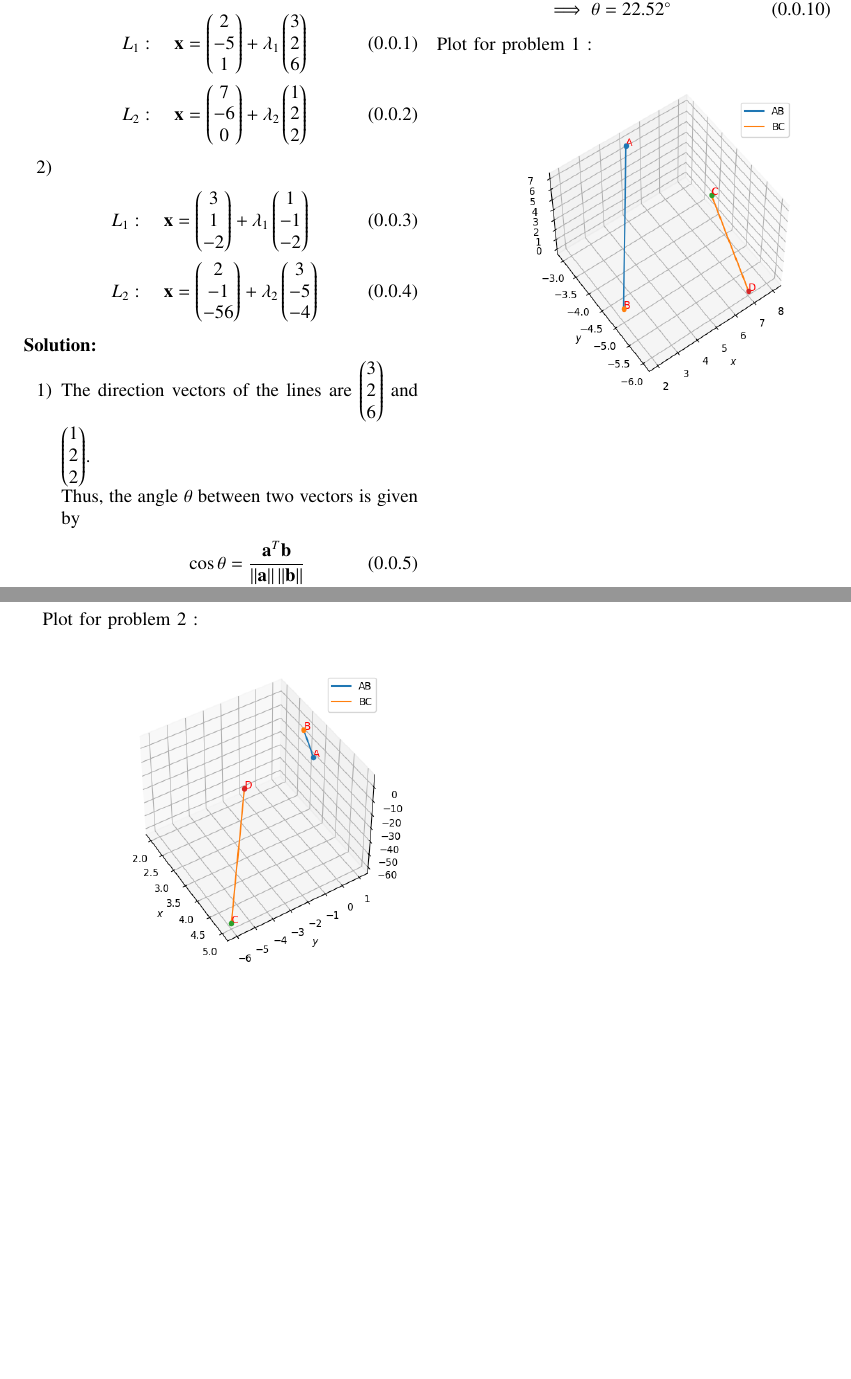
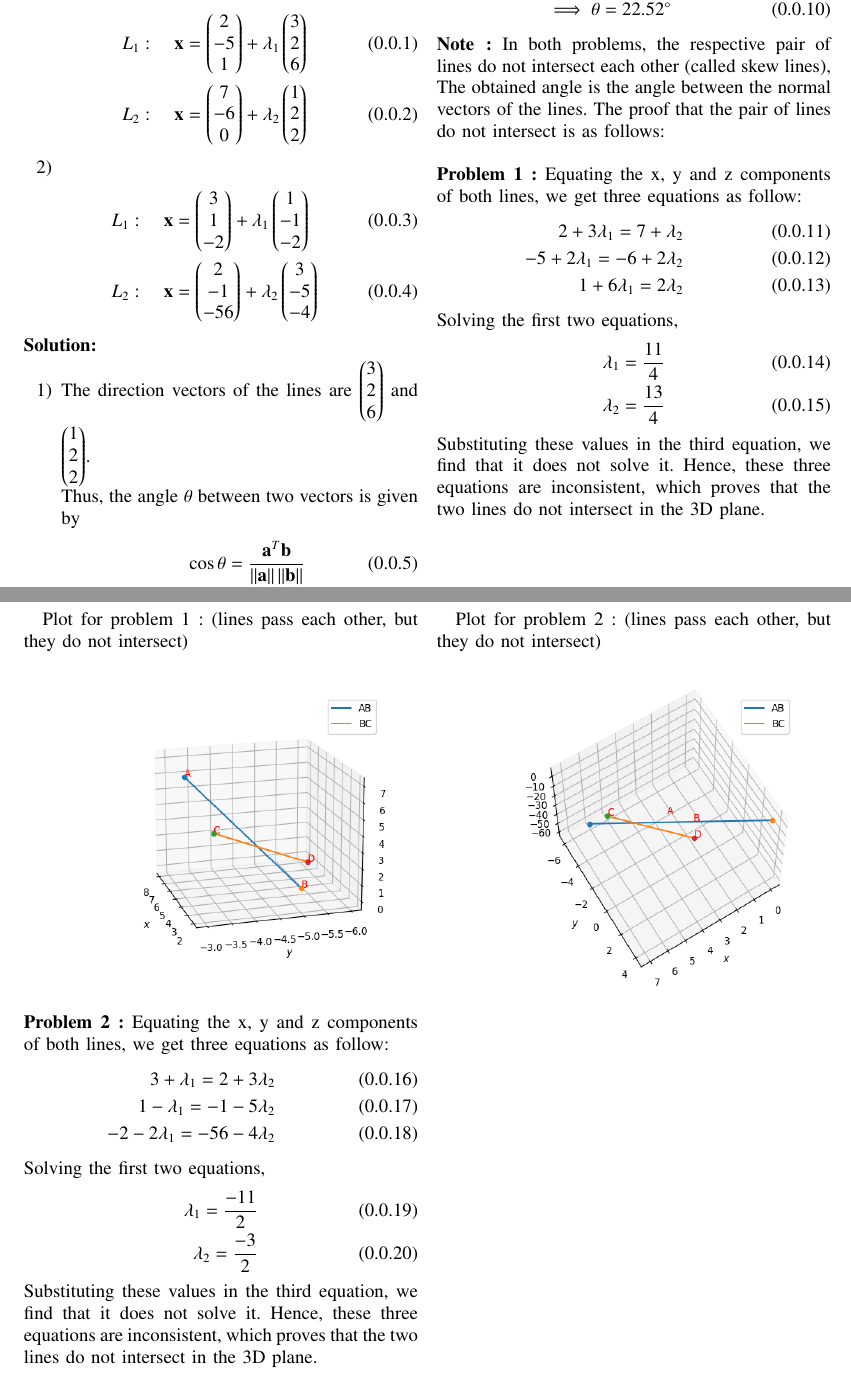
Before and after one commit to narasimha-123/Matrix-theory, a LaTeX problem sheet (Assignment2/Assignment2.tex): two parts of pages 1 and 2 of 2, joined at a grey line, cut so that both start at the same text, the shorter picture padded with empty space. Compiled offline with pdfLaTeX.

Commit message:
Add files via upload

```diff
--- a/Assignment2/Assignment2.tex
+++ b/Assignment2/Assignment2.tex
@@ -193,9 +193,38 @@ Thus, the angle $\theta$ between two vectors is given by
 \implies \theta &= 22.52\degree
 \end{align}
 \end{enumerate}
-Plot for problem 1 : \\
+\\
+\textbf{Note :} In both problems, the respective pair of lines do not intersect each other (called skew lines), The obtained angle is the angle between the normal vectors of the lines. The proof that the pair of lines do not intersect is as follows:\\
+\\
+\textbf{Problem 1 :} Equating the x, y and z components of both lines, we get three equations as follow:
+\begin{align}
+2+3\lambda_1=7+\lambda_2 \\
+-5+2\lambda_1=-6+2\lambda_2 \\
+1+6\lambda_1=2\lambda_2
+\end{align}
+Solving the first two equations,
+\begin{align}
+\lambda_1=\frac{11}{4} \\
+\lambda_2=\frac{13}{4}
+\end{align}
+Substituting these values in the third equation, we find that it does not solve it. Hence, these three equations are inconsistent, which proves that the two lines do not intersect in the 3D plane.\\
+\\ \newpage
+Plot for problem 1 : (lines pass each other, but they do not intersect) \\
 \includegraphics[width=10cm, height=8cm]{Figure_1}
+\\
+\textbf{Problem 2 :} Equating the x, y and z components of both lines, we get three equations as follow:
+\begin{align}
+3+\lambda_1=2+3\lambda_2 \\
+1-\lambda_1=-1-5\lambda_2 \\
+-2-2\lambda_1=-56-4\lambda_2
+\end{align}
+Solving the first two equations,
+\begin{align}
+\lambda_1=\frac{-11}{2} \\
+\lambda_2=\frac{-3}{2}
+\end{align}
+Substituting these values in the third equation, we find that it does not solve it. Hence, these three equations are inconsistent, which proves that the two lines do not intersect in the 3D plane.
 \newpage
-Plot for problem 2 : \\
+Plot for problem 2 : (lines pass each other, but they do not intersect) \\
 \includegraphics[width=10cm, height=8cm]{Figure_2}
 \end{document}
```
Also changed, not shown: Assignment2/Assignment2.pdf, Assignment2/Figure_1.png, Assignment2/Figure_2.png.
